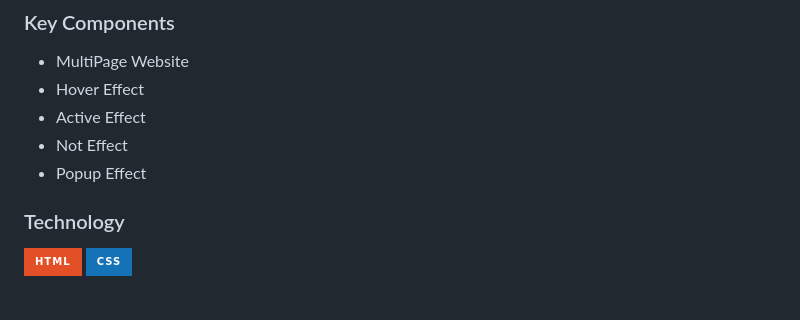
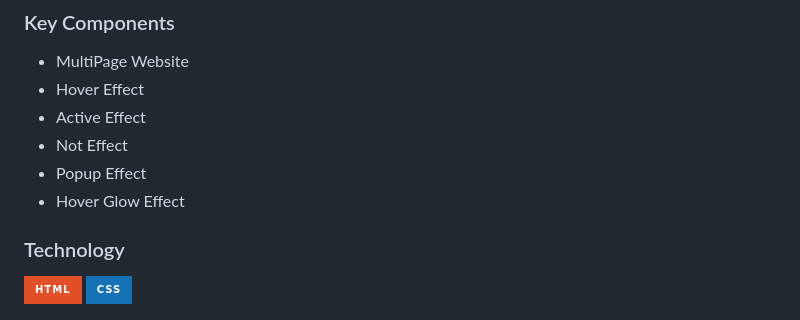
Before and after one commit to GodwinAblao/WD-seatwork3, a Markdown page: readme.md, the part around one of its changes. GitHub-like rendering; badges without logos.

Commit message:
refactor(readme): updated

```diff
--- a/readme.md
+++ b/readme.md
@@ -72,6 +70,8 @@ Guiding Question:
 - Active Effect
 - Not Effect
 - Popup Effect
+- Hover Glow Effect
+
 
 ### Technology
 <!-- TODO: List of Technology Used -->
```
Also changed, not shown: other parts of readme.md (+0 -2 lines).
